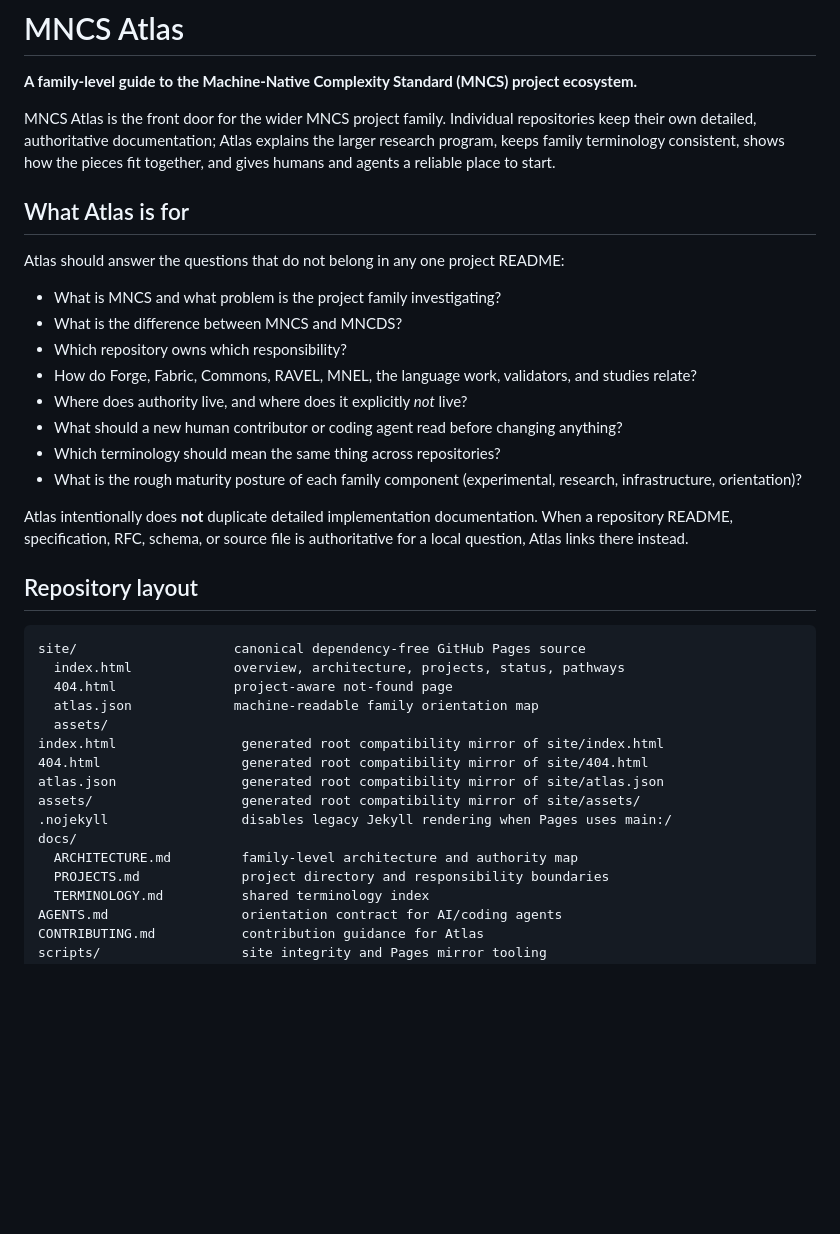
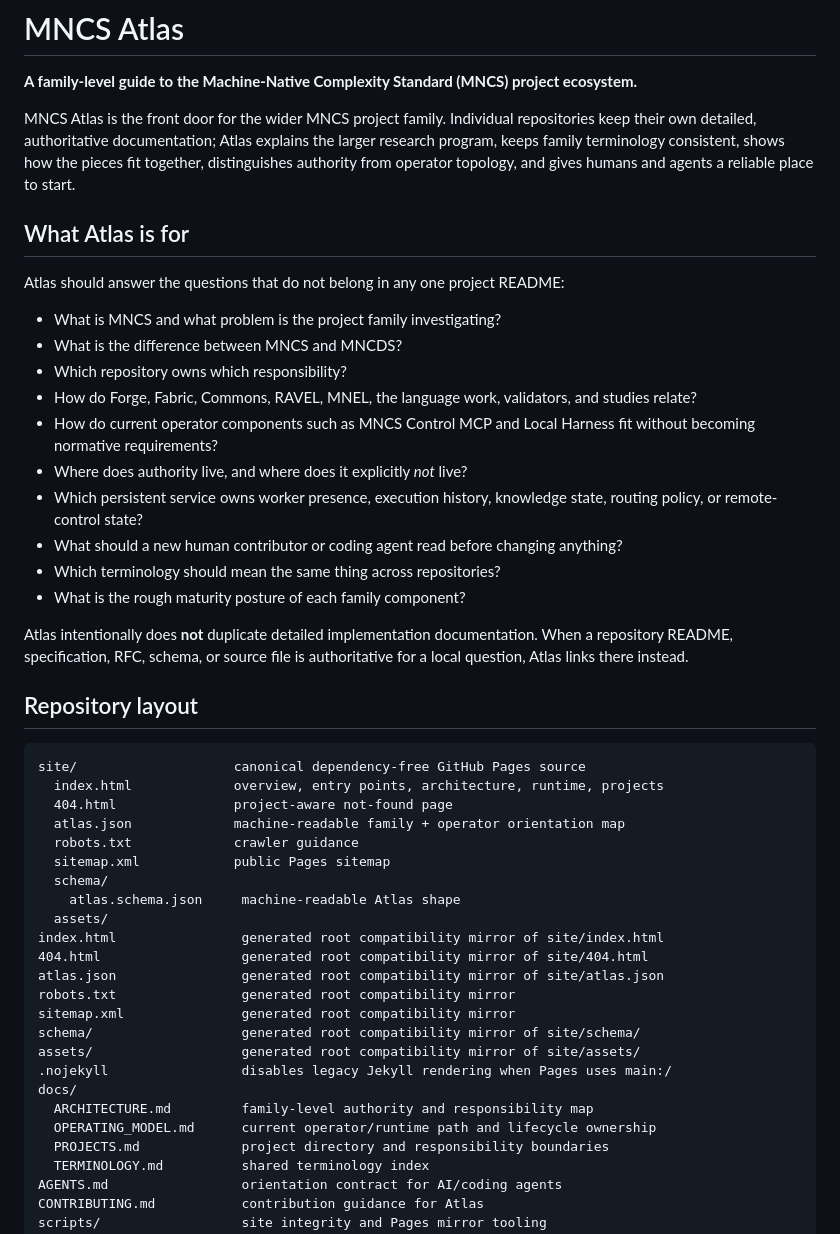
Before and after one commit to epi13/mncs-atlas, a Markdown page: README.md, the part around one of its changes. Rendered like a GitHub page; blank space fills up the shorter version.

Commit message:
Expand Atlas orientation and discovery documentation

````diff
--- a/README.md
+++ b/README.md
@@ -2,7 +2,7 @@
 
 **A family-level guide to the Machine-Native Complexity Standard (MNCS) project ecosystem.**
 
-MNCS Atlas is the front door for the wider MNCS project family. Individual repositories keep their own detailed, authoritative documentation; Atlas explains the larger research program, keeps family terminology consistent, shows how the pieces fit together, and gives humans and agents a reliable place to start.
+MNCS Atlas is the front door for the wider MNCS project family. Individual repositories keep their own detailed, authoritative documentation; Atlas explains the larger research program, keeps family terminology consistent, shows how the pieces fit together, distinguishes authority from operator topology, and gives humans and agents a reliable place to start.
 
 ## What Atlas is for
 
@@ -12,10 +12,12 @@ Atlas should answer the questions that do not belong in any one project README:
 - What is the difference between MNCS and MNCDS?
 - Which repository owns which responsibility?
 - How do Forge, Fabric, Commons, RAVEL, MNEL, the language work, validators, and studies relate?
+- How do current operator components such as MNCS Control MCP and Local Harness fit without becoming normative requirements?
 - Where does authority live, and where does it explicitly *not* live?
+- Which persistent service owns worker presence, execution history, knowledge state, routing policy, or remote-control state?
 - What should a new human contributor or coding agent read before changing anything?
 - Which terminology should mean the same thing across repositories?
-- What is the rough maturity posture of each family component (experimental, research, infrastructure, orientation)?
+- What is the rough maturity posture of each family component?
 
 Atlas intentionally does **not** duplicate detailed implementation documentation. When a repository README, specification, RFC, schema, or source file is authoritative for a local question, Atlas links there instead.
 
@@ -23,17 +25,25 @@ Atlas intentionally does **not** duplicate detailed implementation documentation
 
 ```text
 site/                    canonical dependency-free GitHub Pages source
-  index.html             overview, architecture, projects, status, pathways
+  index.html             overview, entry points, architecture, runtime, projects
   404.html               project-aware not-found page
-  atlas.json             machine-readable family orientation map
+  atlas.json             machine-readable family + operator orientation map
+  robots.txt             crawler guidance
+  sitemap.xml            public Pages sitemap
+  schema/
+    atlas.schema.json     machine-readable Atlas shape
   assets/
 index.html                generated root compatibility mirror of site/index.html
 404.html                  generated root compatibility mirror of site/404.html
 atlas.json                generated root compatibility mirror of site/atlas.json
+robots.txt                generated root compatibility mirror
+sitemap.xml               generated root compatibility mirror
+schema/                   generated root compatibility mirror of site/schema/
 assets/                   generated root compatibility mirror of site/assets/
 .nojekyll                 disables legacy Jekyll rendering when Pages uses main:/
 docs/
-  ARCHITECTURE.md         family-level architecture and authority map
+  ARCHITECTURE.md         family-level authority and responsibility map
+  OPERATING_MODEL.md      current operator/runtime path and lifecycle ownership
   PROJECTS.md             project directory and responsibility boundaries
   TERMINOLOGY.md          shared terminology index
 AGENTS.md                 orientation contract for AI/coding agents
````
Also changed, not shown: other parts of README.md (+22 -2 lines).
